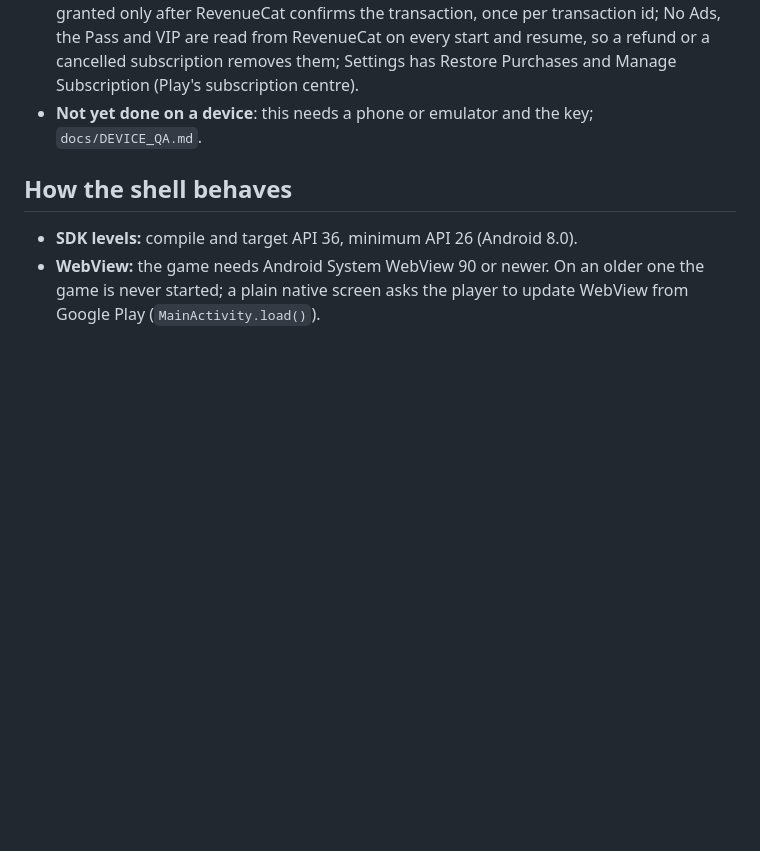
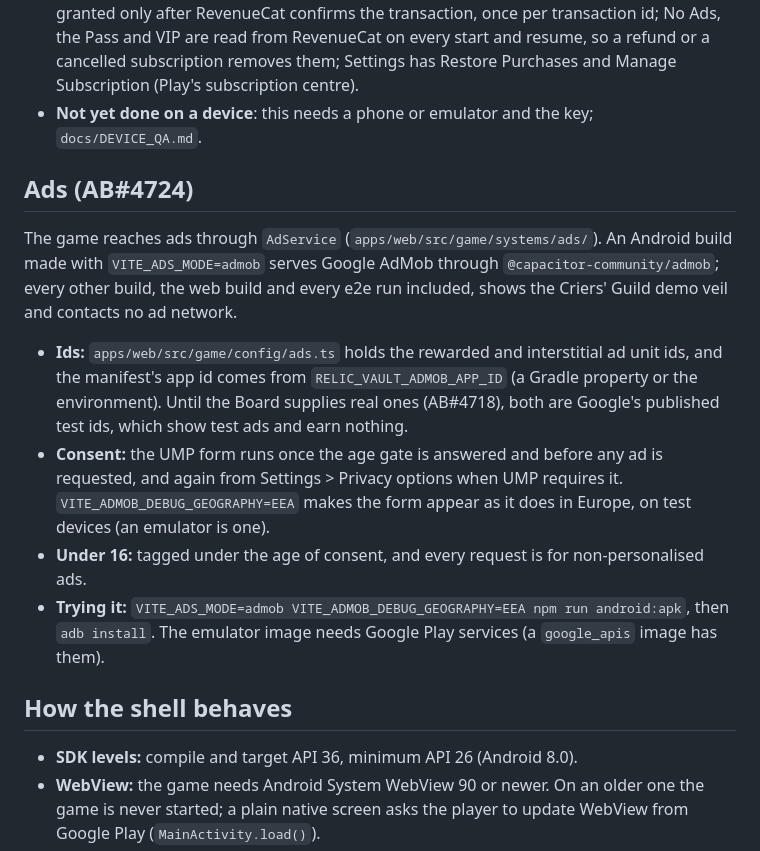
Before and after one commit to BurkartLabs/relic-vault, a Markdown page: docs/ANDROID.md, the part around the change. GitHub-like rendering; blank space fills up the shorter version.

Commit message:
docs(ads): ad_failed in the analytics ring, and how the Android build serves AdMob AB#4724
Co-Authored-By: Claude Opus 5.5 <noreply@anthropic.com>

```diff
--- a/docs/ANDROID.md
+++ b/docs/ANDROID.md
@@ -54,6 +54,22 @@ which charges nothing, as every web and e2e build is:
   Manage Subscription (Play's subscription centre).
 - **Not yet done on a device**: this needs a phone or emulator and the key; `docs/DEVICE_QA.md`.
 
+## Ads (AB#4724)
+
+The game reaches ads through `AdService` (`apps/web/src/game/systems/ads/`). An Android build made with
+`VITE_ADS_MODE=admob` serves Google AdMob through `@capacitor-community/admob`; every other build, the web build and
+every e2e run included, shows the Criers' Guild demo veil and contacts no ad network.
+
+- **Ids:** `apps/web/src/game/config/ads.ts` holds the rewarded and interstitial ad unit ids, and the manifest's app id
+  comes from `RELIC_VAULT_ADMOB_APP_ID` (a Gradle property or the environment). Until the Board supplies real ones
+  (AB#4718), both are Google's published test ids, which show test ads and earn nothing.
+- **Consent:** the UMP form runs once the age gate is answered and before any ad is requested, and again from
+  Settings > Privacy options when UMP requires it. `VITE_ADMOB_DEBUG_GEOGRAPHY=EEA` makes the form appear as it does in
+  Europe, on test devices (an emulator is one).
+- **Under 16:** tagged under the age of consent, and every request is for non-personalised ads.
+- **Trying it:** `VITE_ADS_MODE=admob VITE_ADMOB_DEBUG_GEOGRAPHY=EEA npm run android:apk`, then `adb install`. The emulator
+  image needs Google Play services (a `google_apis` image has them).
+
 ## How the shell behaves
 
 - **SDK levels:** compile and target API 36, minimum API 26 (Android 8.0).
```
Also changed, not shown: docs/ANALYTICS.md (+3 -2 lines).
